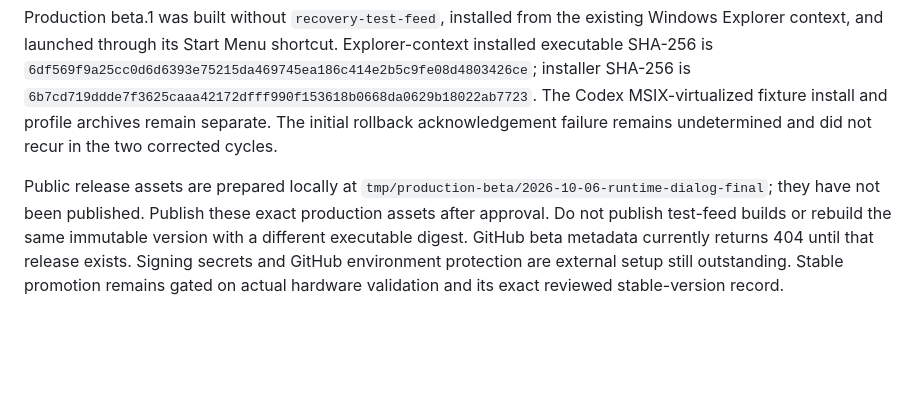
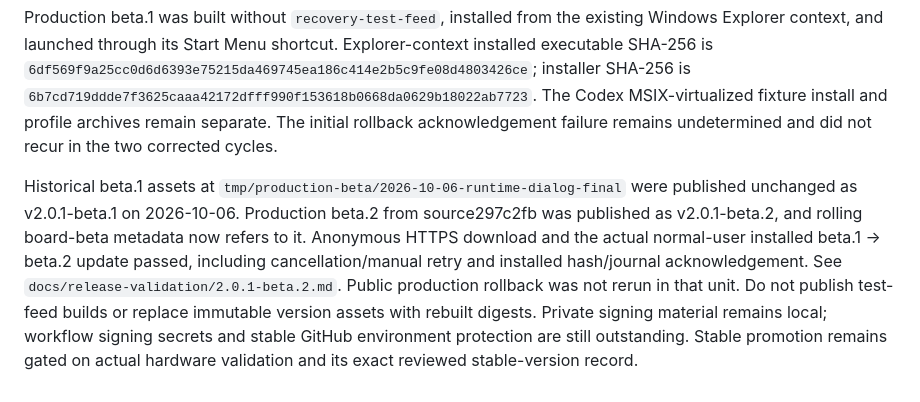
Before and after one commit to rightway-p/BoardCanvas, a Markdown page: docs/updater-release.md, the part around the change. Drawn GitHub-style; blank space fills up the shorter version.

Commit message:
docs: record verified public beta 2 update

```diff
--- a/docs/updater-release.md
+++ b/docs/updater-release.md
@@ -55,4 +55,4 @@ The validation record is `docs/release-validation/2.0.1-beta.1.md`. The signed l
 
 Production beta.1 was built without `recovery-test-feed`, installed from the existing Windows Explorer context, and launched through its Start Menu shortcut. Explorer-context installed executable SHA-256 is `6df569f9a25cc0d6d6393e75215da469745ea186c414e2b5c9fe08d4803426ce`; installer SHA-256 is `6b7cd719ddde7f3625caaa42172dfff990f153618b0668da0629b18022ab7723`. The Codex MSIX-virtualized fixture install and profile archives remain separate. The initial rollback acknowledgement failure remains undetermined and did not recur in the two corrected cycles.
 
-Public release assets are prepared locally at `tmp/production-beta/2026-10-06-runtime-dialog-final`; they have not been published. Publish these exact production assets after approval. Do not publish test-feed builds or rebuild the same immutable version with a different executable digest. GitHub beta metadata currently returns 404 until that release exists. Signing secrets and GitHub environment protection are external setup still outstanding. Stable promotion remains gated on actual hardware validation and its exact reviewed stable-version record.
+Historical beta.1 assets at `tmp/production-beta/2026-10-06-runtime-dialog-final` were published unchanged as v2.0.1-beta.1 on 2026-10-06. Production beta.2 from source297c2fb was published as v2.0.1-beta.2, and rolling board-beta metadata now refers to it. Anonymous HTTPS download and the actual normal-user installed beta.1 → beta.2 update passed, including cancellation/manual retry and installed hash/journal acknowledgement. See `docs/release-validation/2.0.1-beta.2.md`. Public production rollback was not rerun in that unit. Do not publish test-feed builds or replace immutable version assets with rebuilt digests. Private signing material remains local; workflow signing secrets and stable GitHub environment protection are still outstanding. Stable promotion remains gated on actual hardware validation and its exact reviewed stable-version record.
```
Also changed, not shown: docs/release-validation/2.0.1-beta.2.md (added, +24 -0 lines), docs/reviews/board-2.0.1-beta.2-stepper.md (+19 -0 lines).
